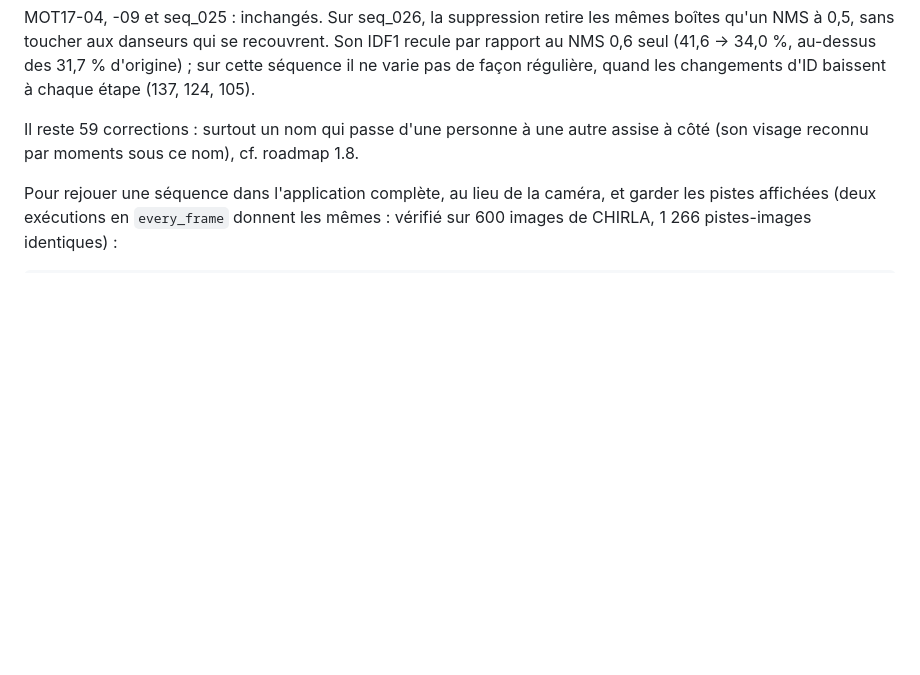
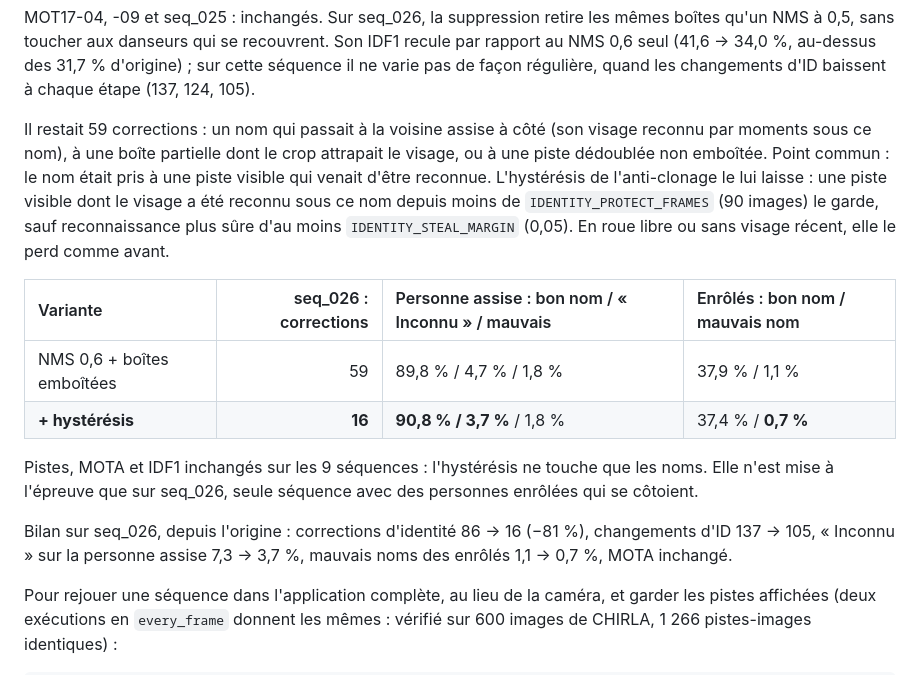
Before and after one commit to Armand-LAUENER/Project_VisionCam, a Markdown page: docs/tracking.md, the part around the change. Rendered like a GitHub page; blank space fills up the shorter version.

Commit message:
docs: anti-cloning hysteresis bench, roadmap 1.8 done
Hysteresis results and the overall 1.8 outcome on CHIRLA seq_026:
identity corrections 86 -> 16, ID switches 137 -> 105.

```diff
--- a/docs/tracking.md
+++ b/docs/tracking.md
@@ -112,8 +112,27 @@ IDF1 recule par rapport au NMS 0,6 seul (41,6 → 34,0 %, au-dessus des 31,7 %
 d'origine) ; sur cette séquence il ne varie pas de façon régulière, quand les
 changements d'ID baissent à chaque étape (137, 124, 105).
 
-Il reste 59 corrections : surtout un nom qui passe d'une personne à une autre
-assise à côté (son visage reconnu par moments sous ce nom), cf. roadmap 1.8.
+Il restait 59 corrections : un nom qui passait à la voisine assise à côté
+(son visage reconnu par moments sous ce nom), à une boîte partielle dont le
+crop attrapait le visage, ou à une piste dédoublée non emboîtée. Point commun :
+le nom était pris à une piste visible qui venait d'être reconnue. L'hystérésis
+de l'anti-clonage le lui laisse : une piste visible dont le visage a été
+reconnu sous ce nom depuis moins de `IDENTITY_PROTECT_FRAMES` (90 images) le
+garde, sauf reconnaissance plus sûre d'au moins `IDENTITY_STEAL_MARGIN`
+(0,05). En roue libre ou sans visage récent, elle le perd comme avant.
+
+| Variante | seq_026 : corrections | Personne assise : bon nom / « Inconnu » / mauvais | Enrôlés : bon nom / mauvais nom |
+|:---------|---:|:---|:---|
+| NMS 0,6 + boîtes emboîtées | 59 | 89,8 % / 4,7 % / 1,8 % | 37,9 % / 1,1 % |
+| **+ hystérésis** | **16** | **90,8 % / 3,7 %** / 1,8 % | 37,4 % / **0,7 %** |
+
+Pistes, MOTA et IDF1 inchangés sur les 9 séquences : l'hystérésis ne touche
+que les noms. Elle n'est mise à l'épreuve que sur seq_026, seule séquence avec
+des personnes enrôlées qui se côtoient.
+
+Bilan sur seq_026, depuis l'origine : corrections d'identité 86 → 16 (−81 %),
+changements d'ID 137 → 105, « Inconnu » sur la personne assise 7,3 → 3,7 %,
+mauvais noms des enrôlés 1,1 → 0,7 %, MOTA inchangé.
 
 Pour rejouer une séquence dans l'application complète, au lieu de la caméra,
 et garder les pistes affichées (deux exécutions en `every_frame` donnent les
```
Also changed, not shown: docs/roadmap_VisionCam.md (+7 -2 lines).
